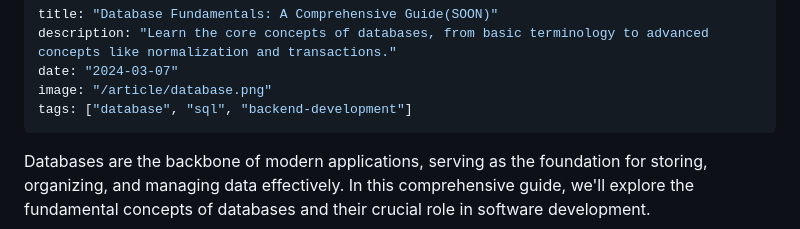
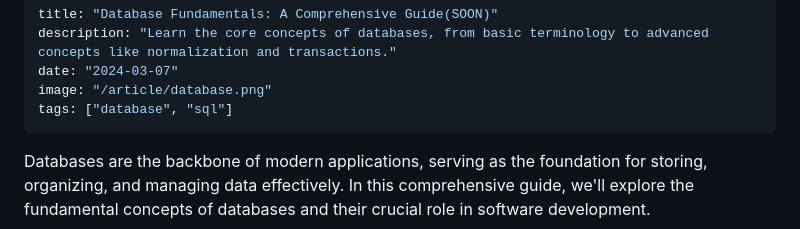
Before and after one commit to mhmtszr/mhmtszr.github.io, a Markdown page: content/articles/database-fundamentals.md, the part around the change. GitHub-like rendering.

Commit message:
Trigger deployment

```diff
--- a/content/articles/database-fundamentals.md
+++ b/content/articles/database-fundamentals.md
@@ -3,7 +3,7 @@ title: "Database Fundamentals: A Comprehensive Guide(SOON)"
 description: "Learn the core concepts of databases, from basic terminology to advanced concepts like normalization and transactions."
 date: "2024-03-07"
 image: "/article/database.png"
-tags: ["database", "sql", "backend-development"]
+tags: ["database", "sql"]
 ---
 
 Databases are the backbone of modern applications, serving as the foundation for storing, organizing, and managing data effectively. In this comprehensive guide, we'll explore the fundamental concepts of databases and their crucial role in software development.
```
